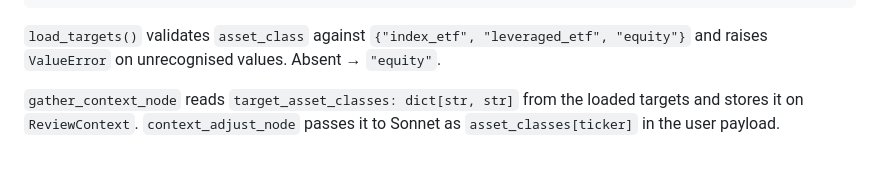
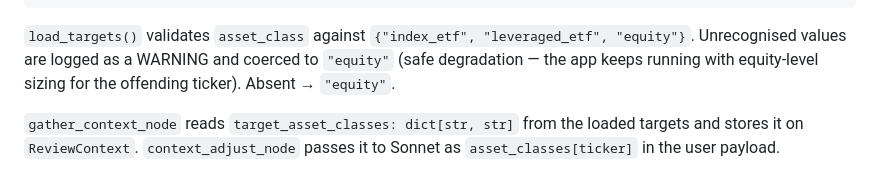
Before and after one commit to sunjiajing0815/me_invest_paper, a Markdown page: docs/adr/0022-sentiment-client-and-etf-classification.md, the part around the change. Rendered like a GitHub page.

Commit message:
docs(adr): correct ADR-0022 load_targets validation behavior (warn+coerce, not raise)
Co-Authored-By: Claude Sonnet 4.6 <noreply@anthropic.com>

````diff
--- a/docs/adr/0022-sentiment-client-and-etf-classification.md
+++ b/docs/adr/0022-sentiment-client-and-etf-classification.md
@@ -65,7 +65,7 @@ targets:
     # asset_class omitted → defaults to "equity"
 ```
 
-`load_targets()` validates `asset_class` against `{"index_etf", "leveraged_etf", "equity"}` and raises `ValueError` on unrecognised values. Absent → `"equity"`.
+`load_targets()` validates `asset_class` against `{"index_etf", "leveraged_etf", "equity"}`. Unrecognised values are logged as a WARNING and coerced to `"equity"` (safe degradation — the app keeps running with equity-level sizing for the offending ticker). Absent → `"equity"`.
 
 `gather_context_node` reads `target_asset_classes: dict[str, str]` from the loaded targets and stores it on `ReviewContext`. `context_adjust_node` passes it to Sonnet as `asset_classes[ticker]` in the user payload.
 
````
